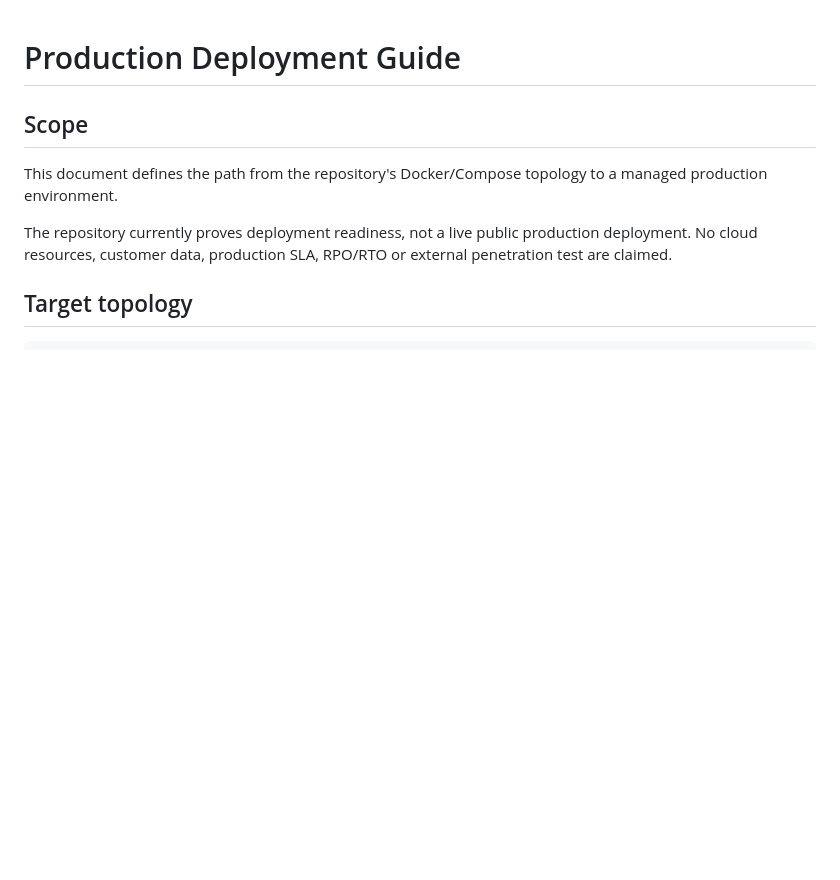
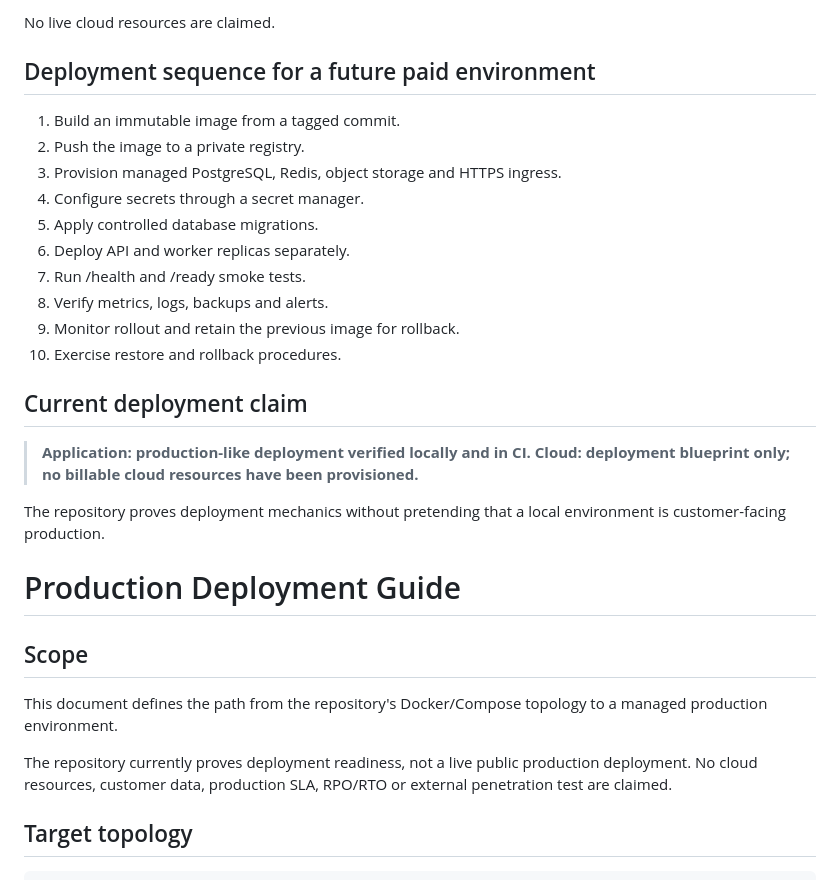
Before and after one commit to abhi9265/ai-financial-reconciliation-platform, a Markdown page: docs/DEPLOYMENT.md, the part around one of its changes. Drawn GitHub-style; blank space fills up the shorter version.

Commit message:
docs: document zero-cost production deployment

```diff
--- a/docs/DEPLOYMENT.md
+++ b/docs/DEPLOYMENT.md
@@ -1,3 +90,24 @@
+No live cloud resources are claimed.
+
+## Deployment sequence for a future paid environment
+
+1. Build an immutable image from a tagged commit.
+2. Push the image to a private registry.
+3. Provision managed PostgreSQL, Redis, object storage and HTTPS ingress.
+4. Configure secrets through a secret manager.
+5. Apply controlled database migrations.
+6. Deploy API and worker replicas separately.
+7. Run /health and /ready smoke tests.
+8. Verify metrics, logs, backups and alerts.
+9. Monitor rollout and retain the previous image for rollback.
+10. Exercise restore and rollback procedures.
+
+## Current deployment claim
+
+> **Application: production-like deployment verified locally and in CI. Cloud: deployment blueprint only; no billable cloud resources have been provisioned.**
+
+The repository proves deployment mechanics without pretending that a local environment is customer-facing production.
+
 # Production Deployment Guide
 
 ## Scope
```
Also changed, not shown: other parts of docs/DEPLOYMENT.md (+89 -0 lines).
